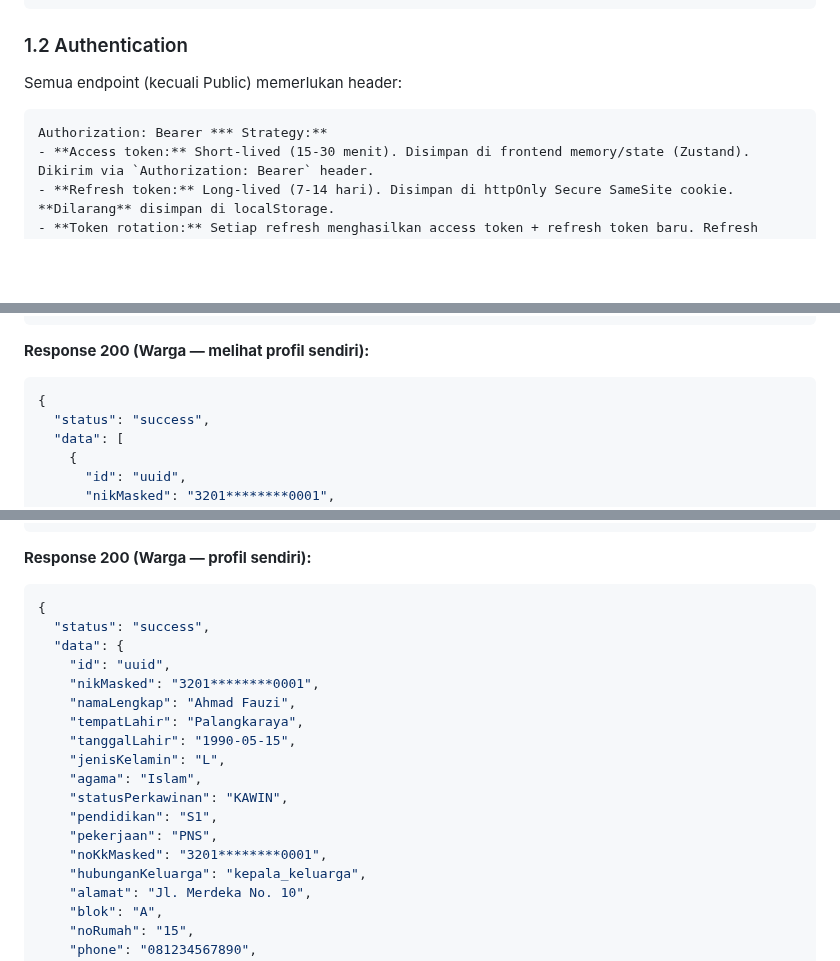
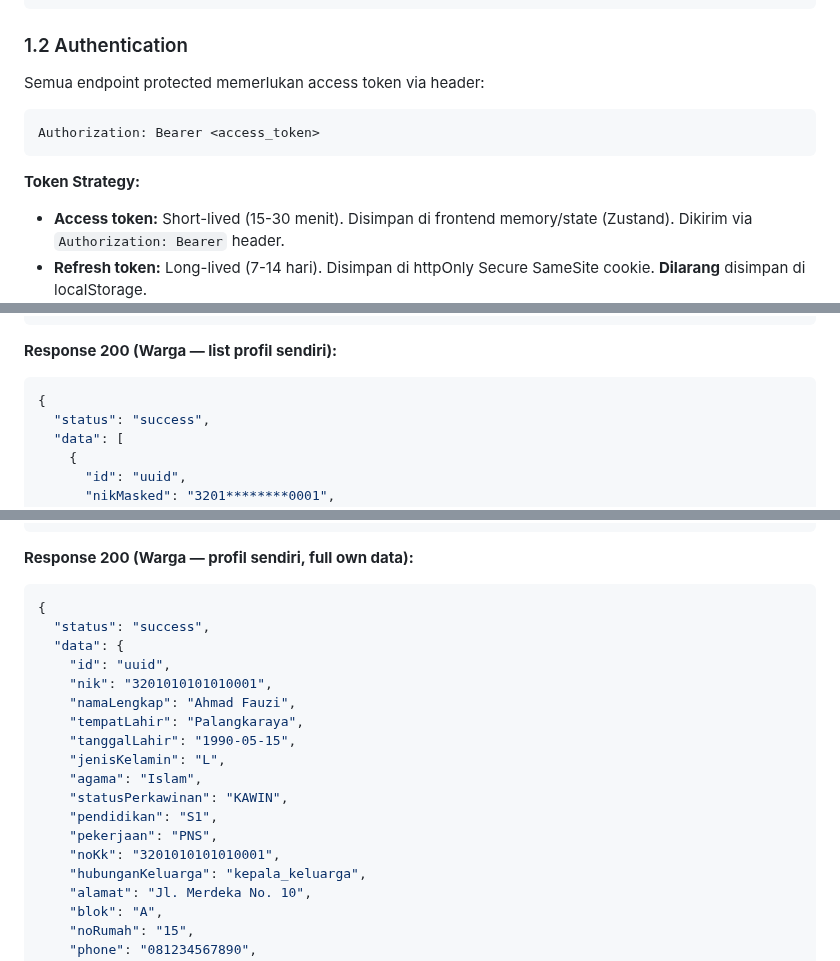
Before and after one commit to bocahlinux/smart-rt, a Markdown page: docs/06-API-CONTRACT.md, 3 parts joined by grey strips. Drawn GitHub-style; blank space fills up the shorter version.

````diff
--- a/docs/06-API-CONTRACT.md
+++ b/docs/06-API-CONTRACT.md
@@ -17,9 +17,12 @@ Production: https://smartrt.yourdomain.com/api/v1
 
 ### 1.2 Authentication
 
-Semua endpoint (kecuali Public) memerlukan header:
+Semua endpoint protected memerlukan access token via header:
+```http
+Authorization: Bearer <access_token>
 ```
-Authorization: Bearer *** Strategy:**
+
+**Token Strategy:**
 - **Access token:** Short-lived (15-30 menit). Disimpan di frontend memory/state (Zustand). Dikirim via `Authorization: Bearer` header.
 - **Refresh token:** Long-lived (7-14 hari). Disimpan di httpOnly Secure SameSite cookie. **Dilarang** disimpan di localStorage.
 - **Token rotation:** Setiap refresh menghasilkan access token + refresh token baru. Refresh token lama di-blacklist.
@@ -279,7 +282,7 @@ GET /warga?page=1&limit=20&search=ahmad&status=aktif&blok=A
 }
 ```
 
-**Response 200 (Warga — melihat profil sendiri):**
+**Response 200 (Warga — list profil sendiri):**
 ```json
 {
   "status": "success",
@@ -353,13 +356,13 @@ GET /warga/:id
 }
 ```
 
-**Response 200 (Warga — profil sendiri):**
+**Response 200 (Warga — profil sendiri, full own data):**
 ```json
 {
   "status": "success",
   "data": {
     "id": "uuid",
-    "nikMasked": "3201********0001",
+    "nik": "3201010101010001",
     "namaLengkap": "Ahmad Fauzi",
     "tempatLahir": "Palangkaraya",
     "tanggalLahir": "1990-05-15",
@@ -368,7 +371,7 @@ GET /warga/:id
     "statusPerkawinan": "KAWIN",
     "pendidikan": "S1",
     "pekerjaan": "PNS",
-    "noKkMasked": "3201********0001",
+    "noKk": "3201010101010001",
     "hubunganKeluarga": "kepala_keluarga",
     "alamat": "Jl. Merdeka No. 10",
     "blok": "A",
````
Also changed, not shown: other parts of docs/06-API-CONTRACT.md (+27 -27 lines).
